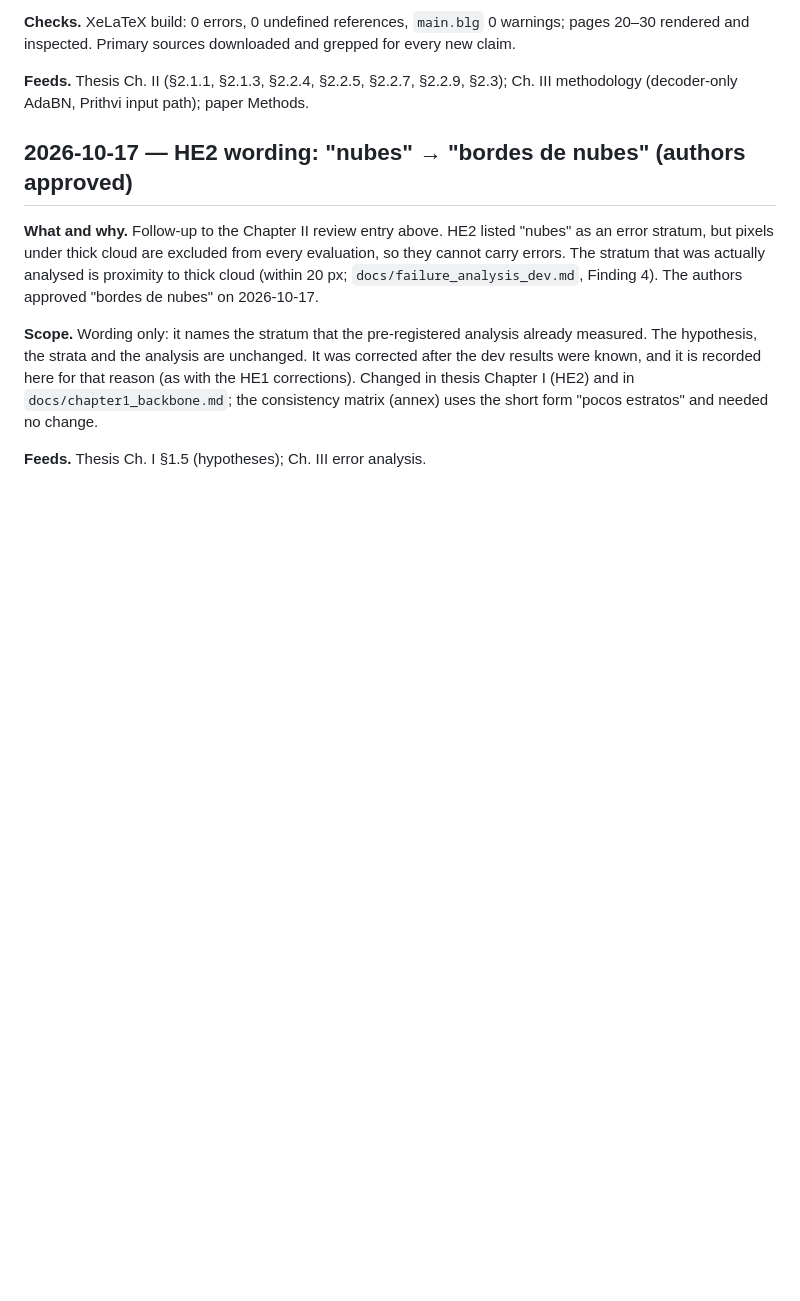
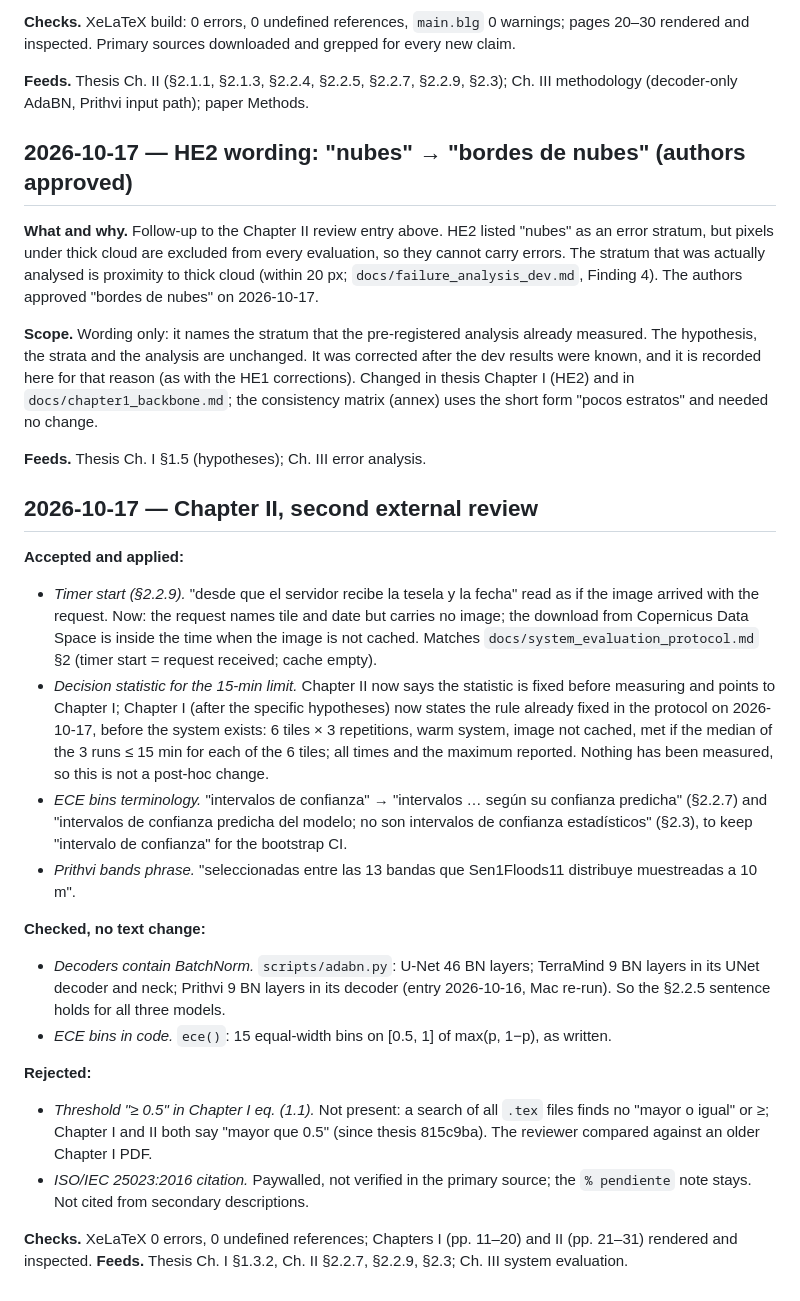
Before and after one commit to gersongams/peru-flood-segmentation, a Markdown page: docs/METHODS_NOTES.md, the part around the change. GitHub-like rendering; blank space fills up the shorter version.

Commit message:
METHODS_NOTES: Chapter II second review

```diff
--- a/docs/METHODS_NOTES.md
+++ b/docs/METHODS_NOTES.md
@@ -2312,3 +2312,38 @@ thesis Chapter I (HE2) and in `docs/chapter1_backbone.md`; the consistency matri
 short form "pocos estratos" and needed no change.
 
 **Feeds.** Thesis Ch. I §1.5 (hypotheses); Ch. III error analysis.
+
+## 2026-10-17 — Chapter II, second external review
+
+**Accepted and applied:**
+- *Timer start (§2.2.9).* "desde que el servidor recibe la tesela y la fecha" read as if the image
+  arrived with the request. Now: the request names tile and date but carries no image; the download
+  from Copernicus Data Space is inside the time when the image is not cached. Matches
+  `docs/system_evaluation_protocol.md` §2 (timer start = request received; cache empty).
+- *Decision statistic for the 15-min limit.* Chapter II now says the statistic is fixed before
+  measuring and points to Chapter I; Chapter I (after the specific hypotheses) now states the rule
+  already fixed in the protocol on 2026-10-17, before the system exists: 6 tiles × 3 repetitions,
+  warm system, image not cached, met if the median of the 3 runs ≤ 15 min for each of the 6 tiles;
+  all times and the maximum reported. Nothing has been measured, so this is not a post-hoc change.
+- *ECE bins terminology.* "intervalos de confianza" → "intervalos … según su confianza predicha"
+  (§2.2.7) and "intervalos de confianza predicha del modelo; no son intervalos de confianza
+  estadísticos" (§2.3), to keep "intervalo de confianza" for the bootstrap CI.
+- *Prithvi bands phrase.* "seleccionadas entre las 13 bandas que Sen1Floods11 distribuye
+  muestreadas a 10 m".
+
+**Checked, no text change:**
+- *Decoders contain BatchNorm.* `scripts/adabn.py`: U-Net 46 BN layers; TerraMind 9 BN layers in its
+  UNet decoder and neck; Prithvi 9 BN layers in its decoder (entry 2026-10-16, Mac re-run). So the
+  §2.2.5 sentence holds for all three models.
+- *ECE bins in code.* `ece()`: 15 equal-width bins on [0.5, 1] of max(p, 1−p), as written.
+
+**Rejected:**
+- *Threshold "≥ 0.5" in Chapter I eq. (1.1).* Not present: a search of all `.tex` files finds no
+  "mayor o igual" or ≥; Chapter I and II both say "mayor que 0.5" (since thesis 815c9ba). The
+  reviewer compared against an older Chapter I PDF.
+- *ISO/IEC 25023:2016 citation.* Paywalled, not verified in the primary source; the `% pendiente`
+  note stays. Not cited from secondary descriptions.
+
+**Checks.** XeLaTeX 0 errors, 0 undefined references; Chapters I (pp. 11–20) and II (pp. 21–31)
+rendered and inspected. **Feeds.** Thesis Ch. I §1.3.2, Ch. II §2.2.7, §2.2.9, §2.3; Ch. III system
+evaluation.
```
